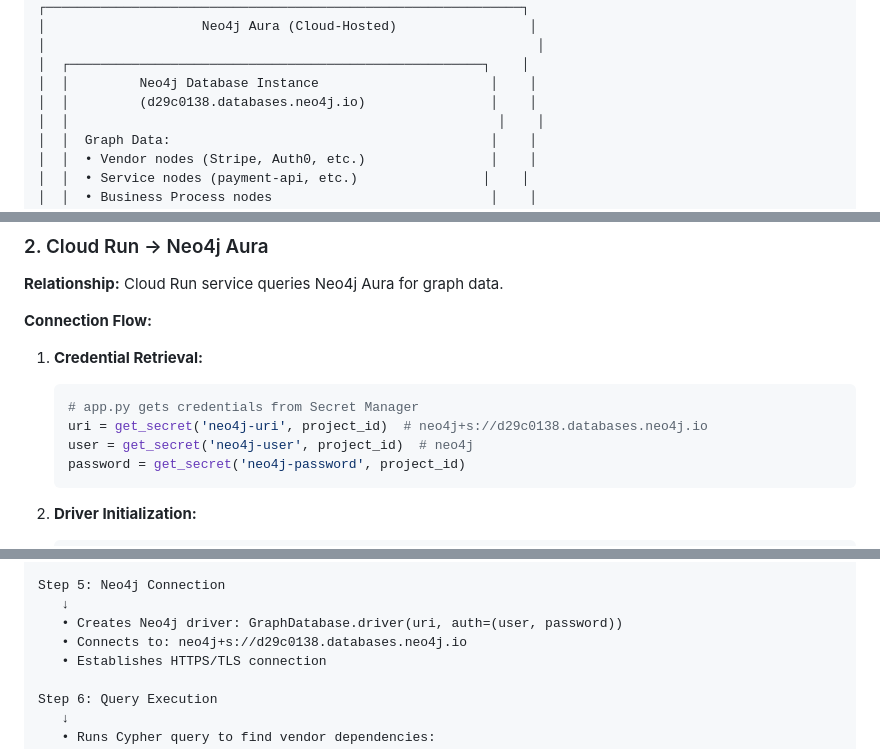
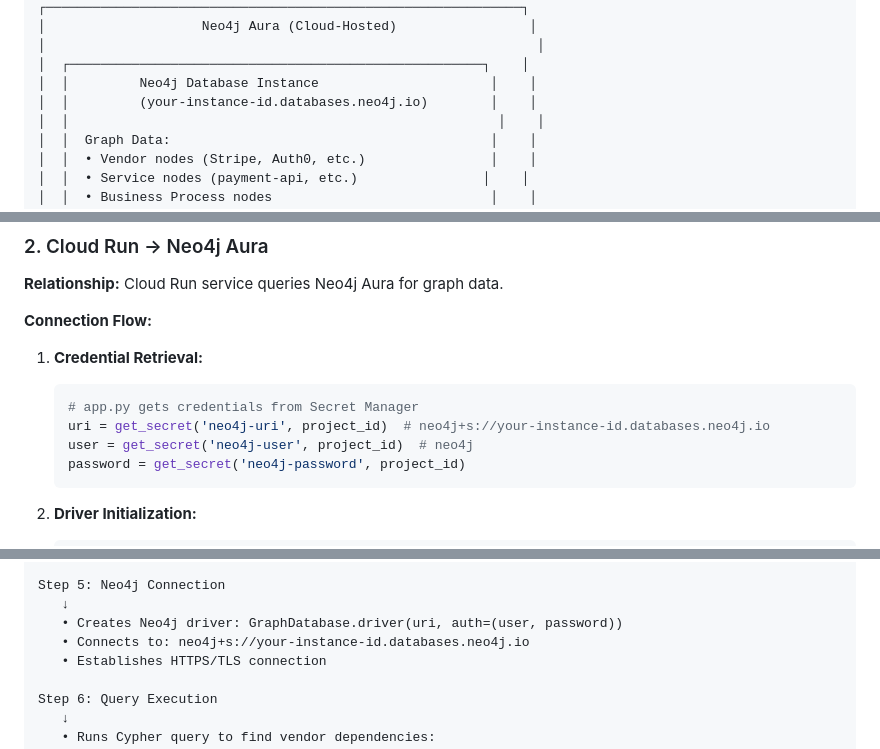
Before and after one commit to Mahendra-10/vendor-risk-digital-twin, a Markdown page: docs/cloud_run_architecture.md, 3 parts joined by grey strips. Drawn GitHub-style.

Commit message:
SECURITY: Remove Neo4j instance ID from documentation
- Replace specific instance ID with placeholder
- Prevents exposure of Neo4j Aura instance identifier

````diff
--- a/docs/cloud_run_architecture.md
+++ b/docs/cloud_run_architecture.md
@@ -78,7 +78,7 @@ The Vendor Risk Digital Twin simulation service uses a containerized architectur
 │                                                               │
 │  ┌─────────────────────────────────────────────────────┐    │
 │  │         Neo4j Database Instance                      │    │
-│  │         (d29c0138.databases.neo4j.io)                │    │
+│  │         (your-instance-id.databases.neo4j.io)        │    │
 │  │                                                       │    │
 │  │  Graph Data:                                         │    │
 │  │  • Vendor nodes (Stripe, Auth0, etc.)                │    │
@@ -206,7 +206,7 @@ The Vendor Risk Digital Twin simulation service uses a containerized architectur
 1. **Credential Retrieval:**
    ```python
    # app.py gets credentials from Secret Manager
-   uri = get_secret('neo4j-uri', project_id)  # neo4j+s://d29c0138.databases.neo4j.io
+   uri = get_secret('neo4j-uri', project_id)  # neo4j+s://your-instance-id.databases.neo4j.io
    user = get_secret('neo4j-user', project_id)  # neo4j
    password = get_secret('neo4j-password', project_id)
    ```
@@ -292,7 +292,7 @@ Step 4: Credential Retrieval
 Step 5: Neo4j Connection
    ↓
    • Creates Neo4j driver: GraphDatabase.driver(uri, auth=(user, password))
-   • Connects to: neo4j+s://d29c0138.databases.neo4j.io
+   • Connects to: neo4j+s://your-instance-id.databases.neo4j.io
    • Establishes HTTPS/TLS connection
 
 Step 6: Query Execution
````
Also changed, not shown: other parts of docs/cloud_run_architecture.md (+1 -1 lines), docs/workflow_explanation.md (+1 -1 lines).
